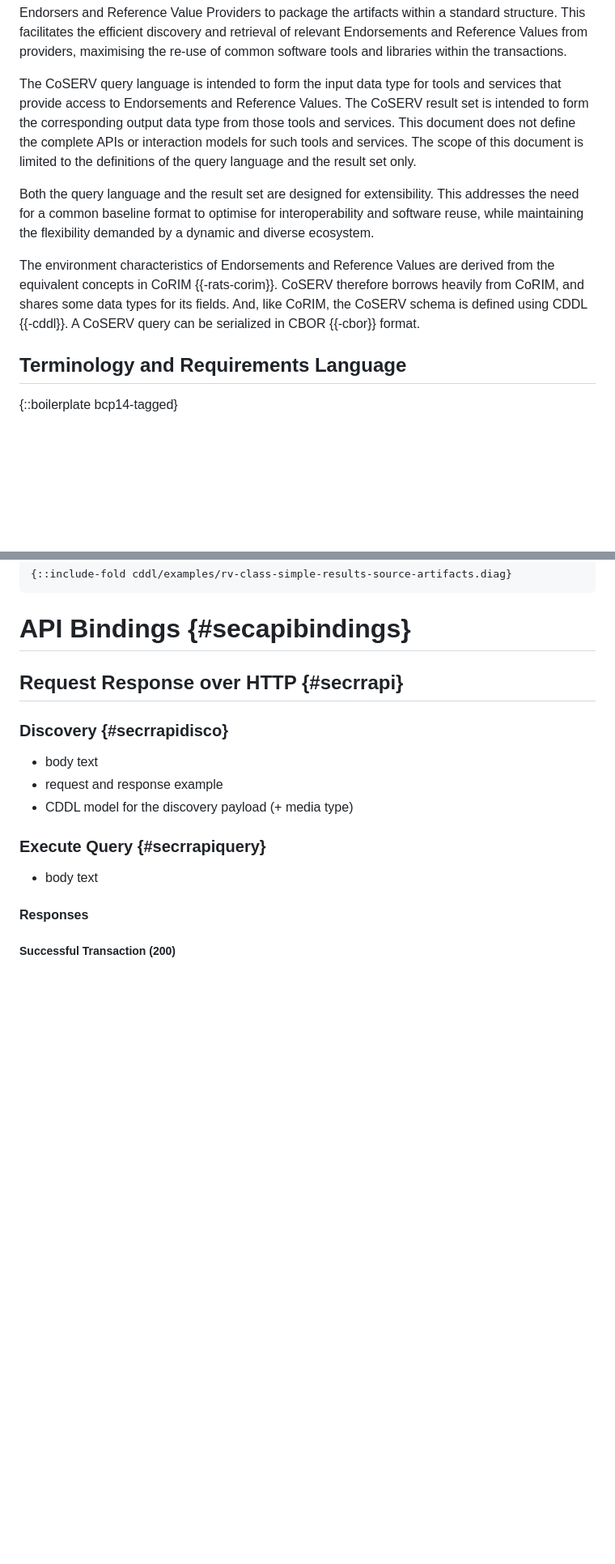
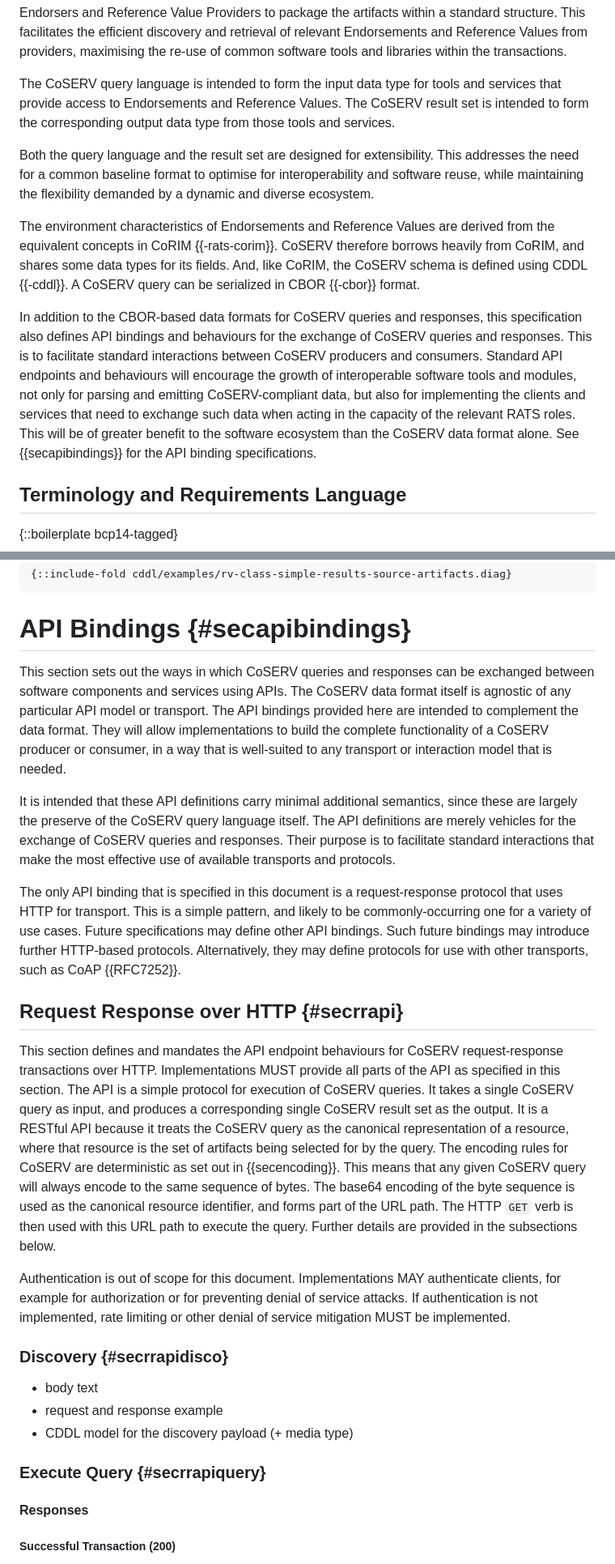
Before and after one commit to rats-endorsements-distribution/draft-howard-rats-coserv, a Markdown page: draft-howard-rats-coserv.md, 2 parts joined by grey strips. Shown: that part at 81% size. Rendered like a GitHub page; blank space fills up the shorter version.

Commit message:
Introductory paragraphs on API binding.
Signed-off-by: Paul Howard <paul.howard@arm.com>

```diff
--- a/draft-howard-rats-coserv.md
+++ b/draft-howard-rats-coserv.md
@@ -88,8 +88,6 @@ This facilitates the efficient discovery and retrieval of relevant Endorsements
 
 The CoSERV query language is intended to form the input data type for tools and services that provide access to Endorsements and Reference Values.
 The CoSERV result set is intended to form the corresponding output data type from those tools and services.
-This document does not define the complete APIs or interaction models for such tools and services.
-The scope of this document is limited to the definitions of the query language and the result set only.
 
 Both the query language and the result set are designed for extensibility.
 This addresses the need for a common baseline format to optimise for interoperability and software reuse, while maintaining the flexibility demanded by a dynamic and diverse ecosystem.
@@ -97,6 +95,12 @@ This addresses the need for a common baseline format to optimise for interoperab
 The environment characteristics of Endorsements and Reference Values are derived from the equivalent concepts in CoRIM {{-rats-corim}}.
 CoSERV therefore borrows heavily from CoRIM, and shares some data types for its fields.
 And, like CoRIM, the CoSERV schema is defined using CDDL {{-cddl}}. A CoSERV query can be serialized in CBOR {{-cbor}} format.
+
+In addition to the CBOR-based data formats for CoSERV queries and responses, this specification also defines API bindings and behaviours for the exchange of CoSERV queries and responses.
+This is to facilitate standard interactions between CoSERV producers and consumers.
+Standard API endpoints and behaviours will encourage the growth of interoperable software tools and modules, not only for parsing and emitting CoSERV-compliant data, but also for implementing the clients and services that need to exchange such data when acting in the capacity of the relevant RATS roles.
+This will be of greater benefit to the software ecosystem than the CoSERV data format alone.
+See {{secapibindings}} for the API binding specifications.
 
 ## Terminology and Requirements Language
 
@@ -476,7 +480,37 @@ Compared with the previous example, the `rvq` entry is empty, while the `source-
 
 # API Bindings {#secapibindings}
 
+This section sets out the ways in which CoSERV queries and responses can be exchanged between software components and services using APIs.
+The CoSERV data format itself is agnostic of any particular API model or transport.
+The API bindings provided here are intended to complement the data format.
+They will allow implementations to build the complete functionality of a CoSERV producer or consumer, in a way that is well-suited to any transport or interaction model that is needed.
+
+It is intended that these API definitions carry minimal additional semantics, since these are largely the preserve of the CoSERV query language itself.
+The API definitions are merely vehicles for the exchange of CoSERV queries and responses.
+Their purpose is to facilitate standard interactions that make the most effective use of available transports and protocols.
+
+The only API binding that is specified in this document is a request-response protocol that uses HTTP for transport.
+This is a simple pattern, and likely to be commonly-occurring one for a variety of use cases.
+Future specifications may define other API bindings.
+Such future bindings may introduce further HTTP-based protocols.
+Alternatively, they may define protocols for use with other transports, such as CoAP {{RFC7252}}.
+
 ## Request Response over HTTP {#secrrapi}
+
+This section defines and mandates the API endpoint behaviours for CoSERV request-response transactions over HTTP.
+Implementations MUST provide all parts of the API as specified in this section.
+The API is a simple protocol for execution of CoSERV queries.
+It takes a single CoSERV query as input, and produces a corresponding single CoSERV result set as the output.
+It is a RESTful API because it treats the CoSERV query as the canonical representation of a resource, where that resource is the set of artifacts being selected for by the query.
+The encoding rules for CoSERV are deterministic as set out in {{secencoding}}.
+This means that any given CoSERV query will always encode to the same sequence of bytes.
+The base64 encoding of the byte sequence is used as the canonical resource identifier, and forms part of the URL path.
+The HTTP `GET` verb is then used with this URL path to execute the query.
+Further details are provided in the subsections below.
+
+Authentication is out of scope for this document.
+Implementations MAY authenticate clients, for example for authorization or for preventing denial of service attacks.
+If authentication is not implemented, rate limiting or other denial of service mitigation MUST be implemented.
 
 ### Discovery {#secrrapidisco}
 
@@ -485,8 +519,6 @@ Compared with the previous example, the `rvq` entry is empty, while the `source-
 * CDDL model for the discovery payload (+ media type)
 
 ### Execute Query {#secrrapiquery}
-
-* body text
 
 #### Responses
 
```
Also changed, not shown: other parts of draft-howard-rats-coserv.md (+1 -1 lines).
